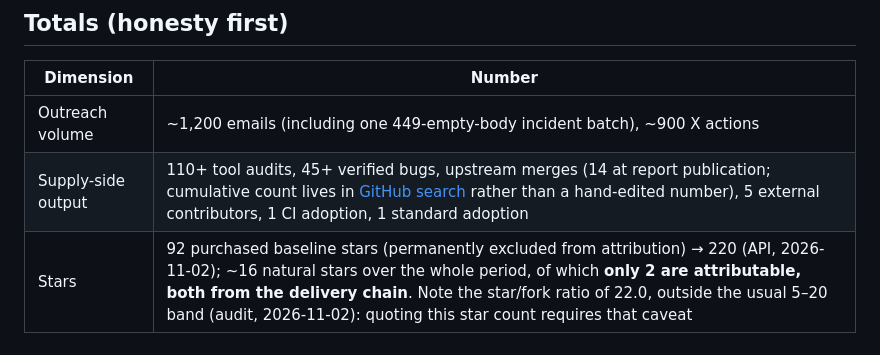
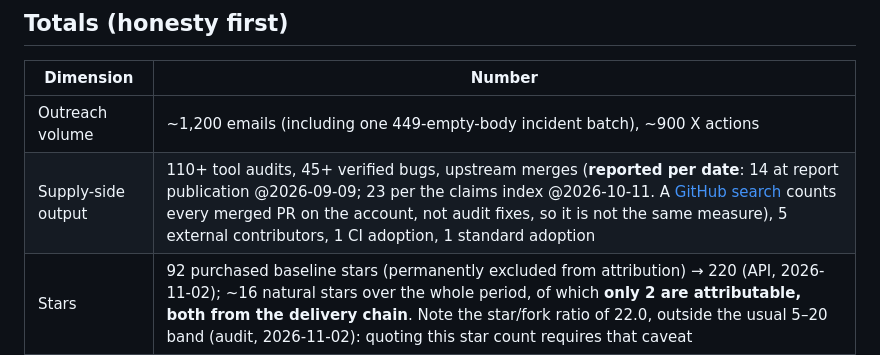
Before and after one commit to roy-tong/Growovo, a Markdown page: docs/cases/verovo.en.md, the part around the change. Rendered like a GitHub page.

```diff
--- a/docs/cases/verovo.en.md
+++ b/docs/cases/verovo.en.md
@@ -13,7 +13,7 @@
 | Dimension | Number |
 |---|---|
 | Outreach volume | ~1,200 emails (including one 449-empty-body incident batch), ~900 X actions |
-| Supply-side output | 110+ tool audits, 45+ verified bugs, upstream merges (14 at report publication; cumulative count lives in [GitHub search](https://github.com/search?q=author%3Aroy-tong+type%3Apr+is%3Amerged) rather than a hand-edited number), 5 external contributors, 1 CI adoption, 1 standard adoption |
+| Supply-side output | 110+ tool audits, 45+ verified bugs, upstream merges (**reported per date**: 14 at report publication @2026-09-09; 23 per the claims index @2026-10-11. A [GitHub search](https://github.com/search?q=author%3Aroy-tong+type%3Apr+is%3Amerged) counts every merged PR on the account, not audit fixes, so it is not the same measure), 5 external contributors, 1 CI adoption, 1 standard adoption |
 | Stars | 92 purchased baseline stars (permanently excluded from attribution) → 220 (API, 2026-11-02); ~16 natural stars over the whole period, of which **only 2 are attributable, both from the delivery chain**. Note the star/fork ratio of 22.0, outside the usual 5–20 band (audit, 2026-11-02): quoting this star count requires that caveat |
 | Business results | 0 qualified buyer conversations, 0 paid, 0 repeat |
 
```
Also changed, not shown: docs/cases/verovo.md (+1 -1 lines).
